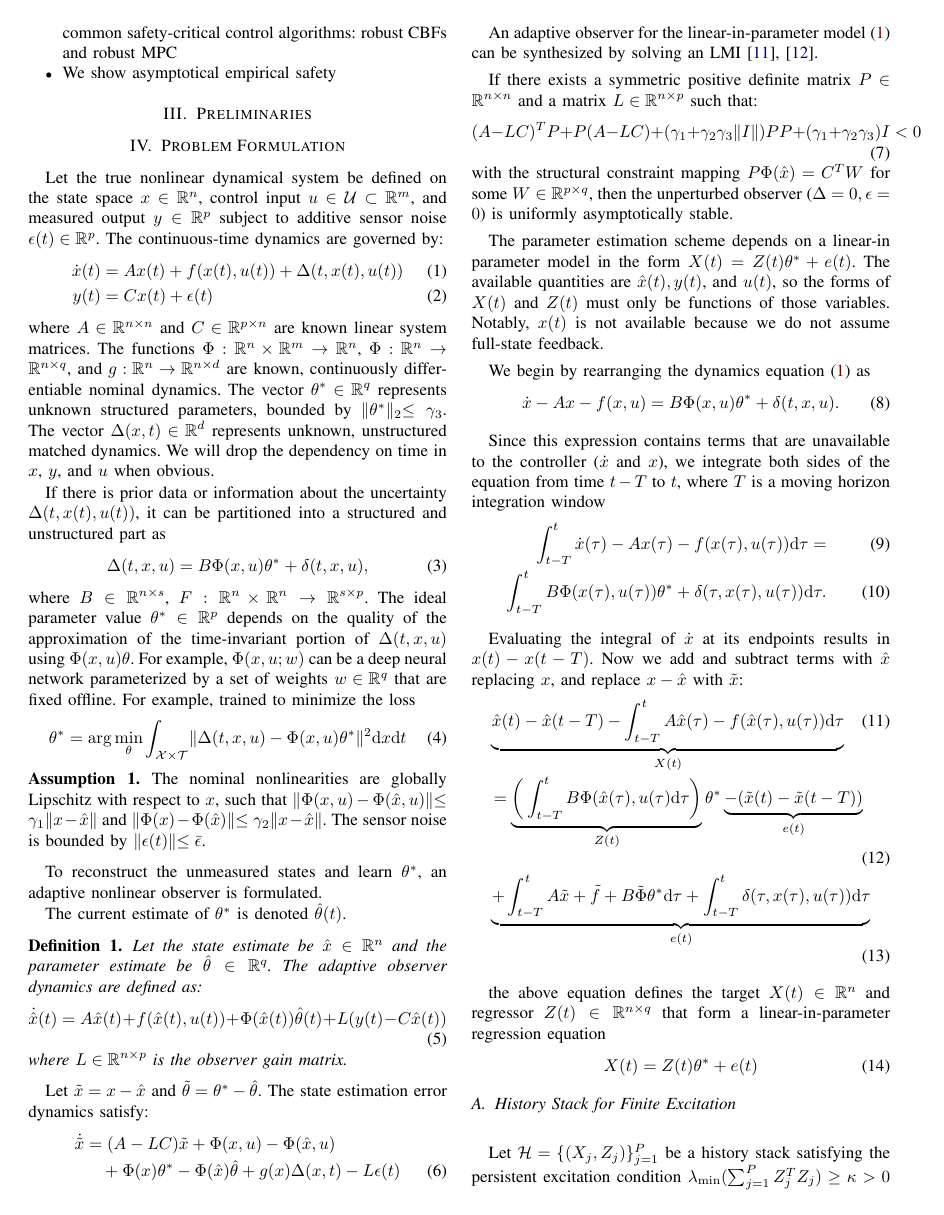
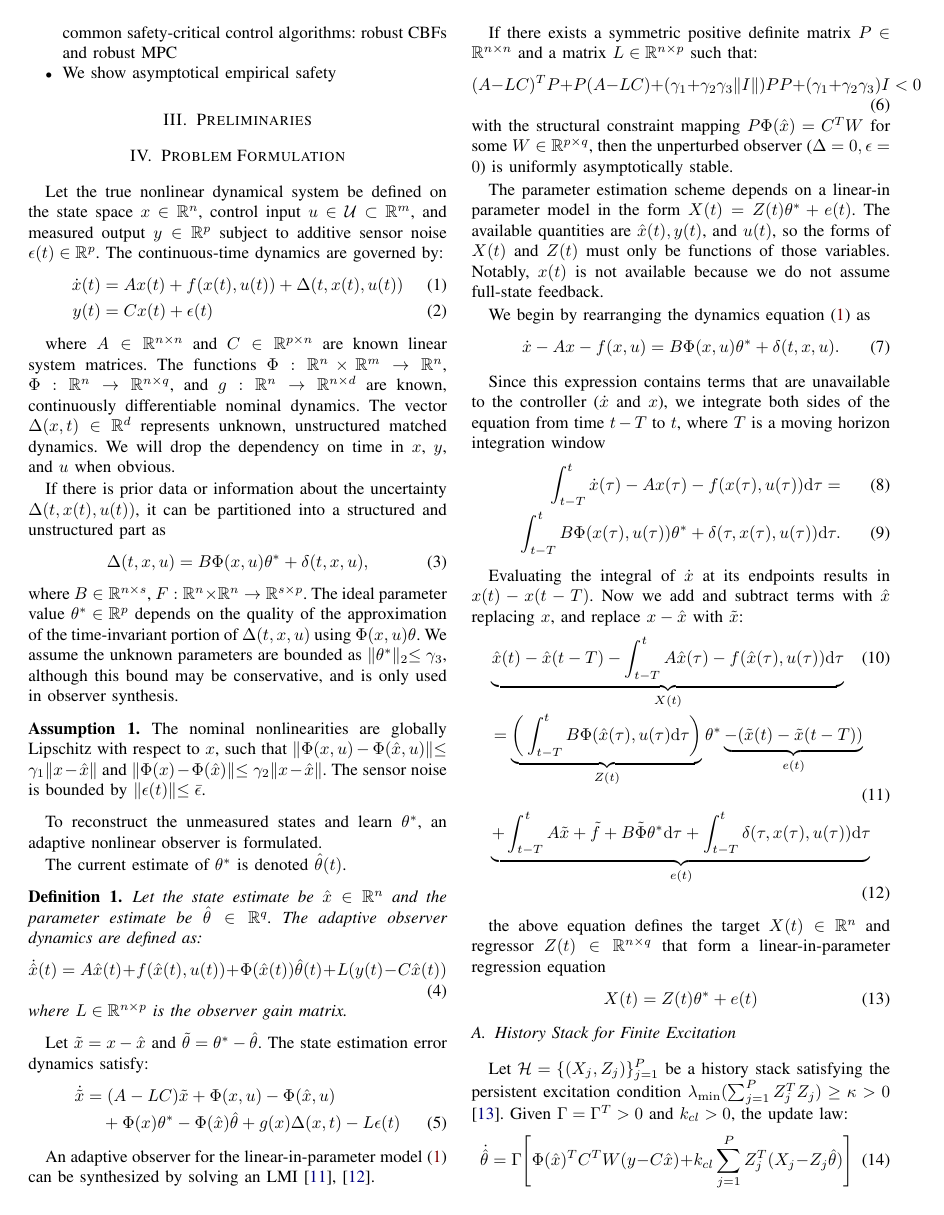
Before and after one commit to dcherenson/conformal-adaptive-control, a LaTeX paper (paper/main.tex): page 2 of 7. Compiled offline with pdfLaTeX.

Commit message:
Updates from Overleaf

```diff
--- a/paper/main.tex
+++ b/paper/main.tex
@@ -97,9 +97,11 @@ Let the true nonlinear dynamical system be defined on the state space $x \in \ma
 \dot x(t) &= Ax(t) + f(x(t),u(t)) + \Delta(t,x(t),u(t))\label{eq:system}\\
 y(t) &= Cx(t) + \epsilon(t)
 \end{align}
-where $A \in \mathbb{R}^{n \times n}$ and $C \in \mathbb{R}^{p \times n}$ are known linear system matrices. The functions $\Phi: \mathbb{R}^n \times \mathbb{R}^m \to \mathbb{R}^n$, $\Phi: \mathbb{R}^n \to \mathbb{R}^{n \times q}$, and $g: \mathbb{R}^n \to \mathbb{R}^{n \times d}$ are known, continuously differentiable nominal dynamics. The vector $\theta^* \in \mathbb{R}^q$ represents unknown structured parameters, bounded by $\|\theta^*\|_2 \le \gamma_3$. The vector $\Delta(x,t) \in \mathbb{R}^d$ represents unknown, unstructured matched dynamics. We will drop the dependency on time in $x$, $y$, and $u$ when obvious.
 
-If there is prior data or information about the uncertainty $\Delta(t,x(t),u(t))$, it can be partitioned into a structured and unstructured part as \eqn{\Delta(t,x,u) = B\Phi(x,u)\theta^* + \delta(t,x,u),} where $B \in \R^{n\times s}$, $F : \R^n \times \R^n \to \R^{s \times p}$. The ideal parameter value $\theta^* \in \R^p$ depends on the quality of the approximation of the time-invariant portion of $\Delta(t,x,u)$ using $\Phi(x,u)\theta$. For example, $\Phi(x,u;w)$ can be a deep neural network parameterized by a set of weights $w \in \R^q$ that are fixed offline. For example, trained to minimize the loss \eqn{\theta^* = \arg \min_{\theta} \int_{\Xcal \times \Tcal} \|\Delta(t,x,u) - \Phi(x,u)\theta^*\|^2 \mathrm{d}x\mathrm{d}t}
+where $A \in \mathbb{R}^{n \times n}$ and $C \in \mathbb{R}^{p \times n}$ are known linear system matrices. The functions $\Phi: \mathbb{R}^n \times \mathbb{R}^m \to \mathbb{R}^n$, $\Phi: \mathbb{R}^n \to \mathbb{R}^{n \times q}$, and $g: \mathbb{R}^n \to \mathbb{R}^{n \times d}$ are known, continuously differentiable nominal dynamics. The vector $\Delta(x,t) \in \mathbb{R}^d$ represents unknown, unstructured matched dynamics. We will drop the dependency on time in $x$, $y$, and $u$ when obvious.
+
+If there is prior data or information about the uncertainty $\Delta(t,x(t),u(t))$, it can be partitioned into a structured and unstructured part as \eqn{\Delta(t,x,u) = B\Phi(x,u)\theta^* + \delta(t,x,u),} where $B \in \R^{n\times s}$, $F : \R^n \times \R^n \to \R^{s \times p}$. The ideal parameter value $\theta^* \in \R^p$ depends on the quality of the approximation of the time-invariant portion of $\Delta(t,x,u)$ using $\Phi(x,u)\theta$. We assume the unknown parameters are bounded as $\|\theta^*\|_2 \le \gamma_3$, although this bound may be conservative, and is only used in observer synthesis.
+% For example, $\Phi(x,u;w)$ can be a deep neural network parameterized by a set of weights $w \in \R^q$ that are fixed offline. For example, trained to minimize the loss \eqn{\theta^* = \arg \min_{\theta} \int_{\Xcal \times \Tcal} \|\Delta(t,x,u) - \Phi(x,u)\theta^*\|^2 \mathrm{d}x\mathrm{d}t}
 
 \begin{assumption}
 The nominal nonlinearities are globally Lipschitz with respect to $x$, such that $\|\Phi(x, u) - \Phi(\hat{x}, u)\| \le \gamma_1 \|x - \hat{x}\|$ and $\|\Phi(x) - \Phi(\hat{x})\| \le \gamma_2 \|x - \hat{x}\|$. The sensor noise is bounded by $\|\epsilon(t)\| \le \bar{\epsilon}$.
```
